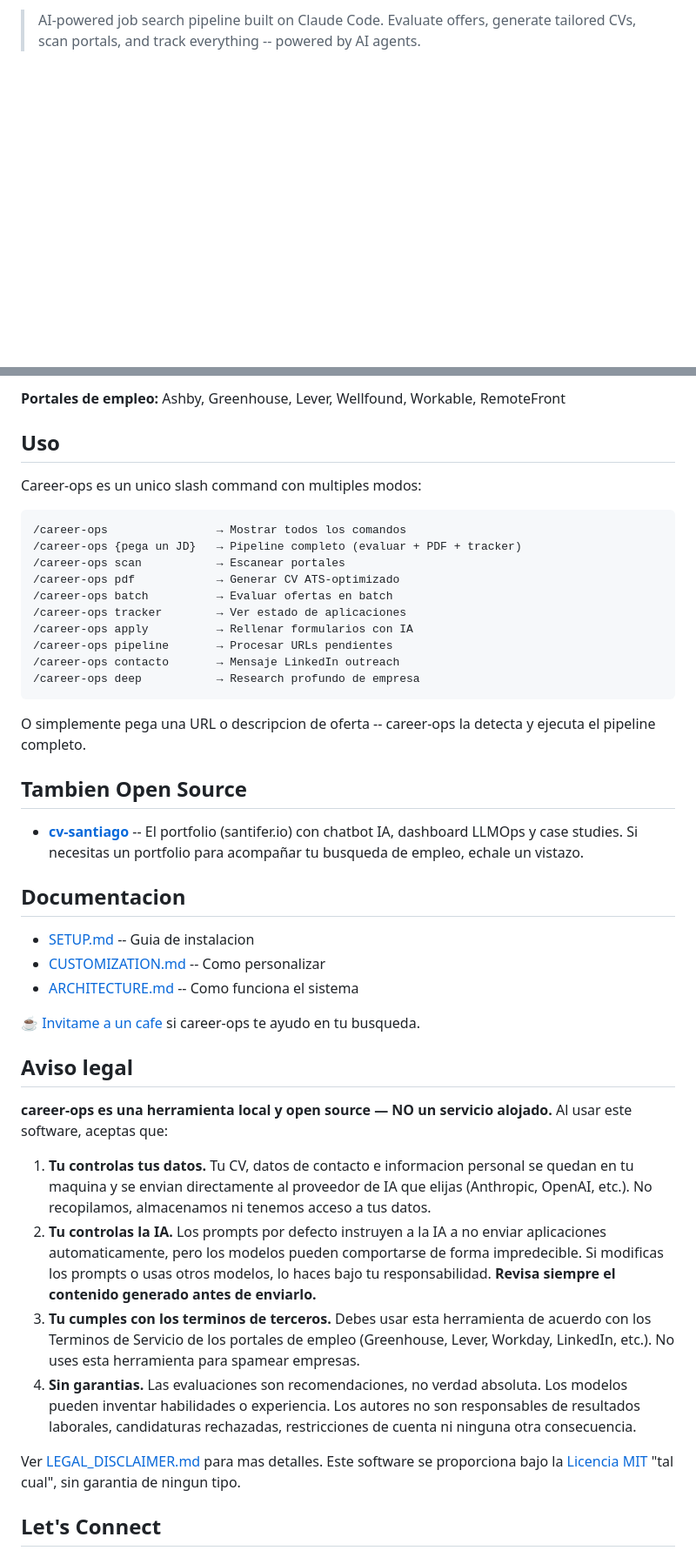
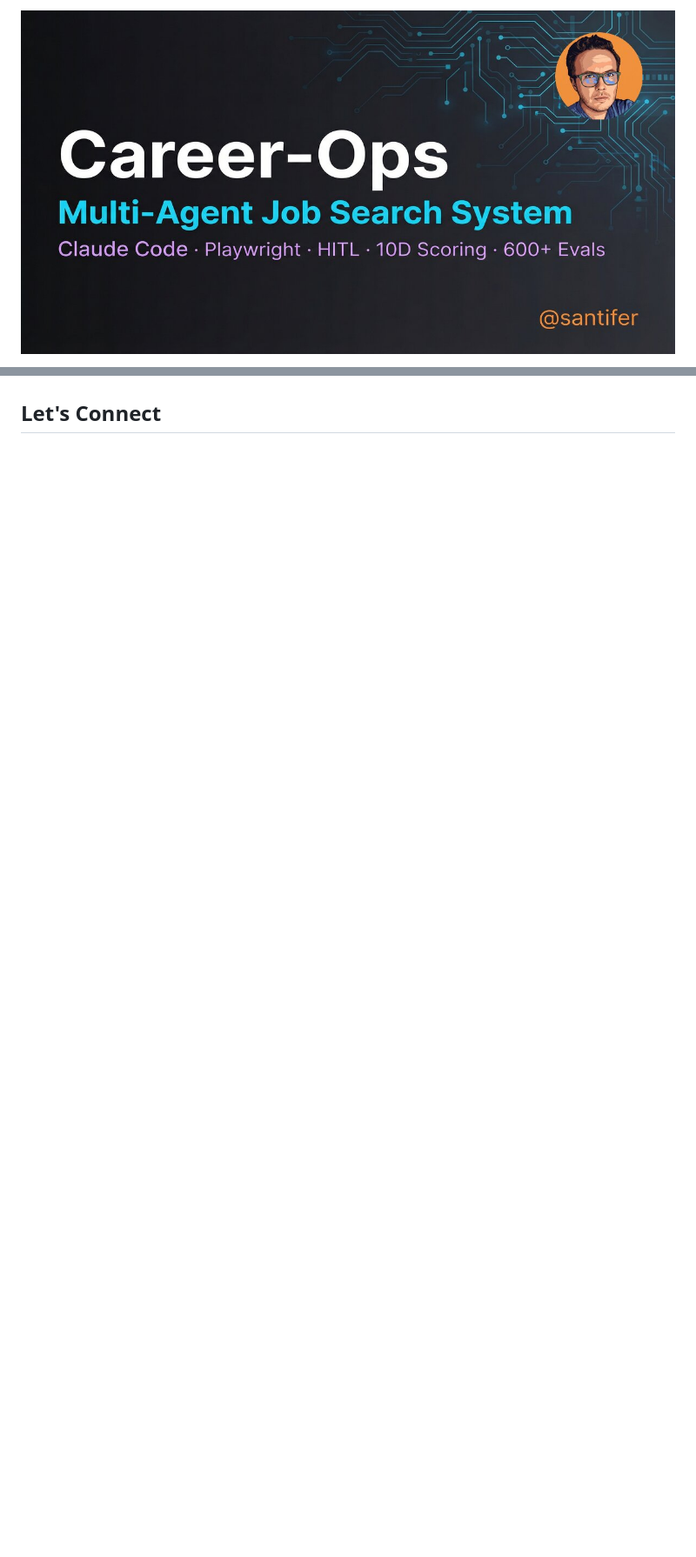
Before and after one commit to anmolsahu2k/career-ops, a Markdown page: README.md, 2 parts joined by grey strips. Shown at 87% size. Rendered like a GitHub page; pictures changed too: docs/hero-banner.jpg (added); blank space fills up the shorter version.

````diff
--- a/README.md
+++ b/README.md
@@ -4,3 +4,5 @@
 
-> AI-powered job search pipeline built on Claude Code. Evaluate offers, generate tailored CVs, scan portals, and track everything -- powered by AI agents.
+<p align="center">
+  <a href="https://x.com/santifer"><img src="docs/hero-banner.jpg" alt="Career-Ops — Multi-Agent Job Search System" width="800"></a>
+</p>
 
@@ -297,47 +260,3 @@ El scanner viene con **45+ empresas** pre-configuradas y **19 queries** en los p
-**Portales de empleo:** Ashby, Greenhouse, Lever, Wellfound, Workable, RemoteFront
-
-## Uso
-
-Career-ops es un unico slash command con multiples modos:
-
-```
-/career-ops                → Mostrar todos los comandos
-/career-ops {pega un JD}   → Pipeline completo (evaluar + PDF + tracker)
-/career-ops scan           → Escanear portales
-/career-ops pdf            → Generar CV ATS-optimizado
-/career-ops batch          → Evaluar ofertas en batch
-/career-ops tracker        → Ver estado de aplicaciones
-/career-ops apply          → Rellenar formularios con IA
-/career-ops pipeline       → Procesar URLs pendientes
-/career-ops contacto       → Mensaje LinkedIn outreach
-/career-ops deep           → Research profundo de empresa
-```
-
-O simplemente pega una URL o descripcion de oferta -- career-ops la detecta y ejecuta el pipeline completo.
-
-## Tambien Open Source
-
-- **[cv-santiago](https://github.com/santifer/cv-santiago)** -- El portfolio (santifer.io) con chatbot IA, dashboard LLMOps y case studies. Si necesitas un portfolio para acompañar tu busqueda de empleo, echale un vistazo.
-
-## Documentacion
-
-- [SETUP.md](docs/SETUP.md) -- Guia de instalacion
-- [CUSTOMIZATION.md](docs/CUSTOMIZATION.md) -- Como personalizar
-- [ARCHITECTURE.md](docs/ARCHITECTURE.md) -- Como funciona el sistema
-
-☕ [Invitame a un cafe](https://buymeacoffee.com/santifer) si career-ops te ayudo en tu busqueda.
-
-## Aviso legal
-
-**career-ops es una herramienta local y open source — NO un servicio alojado.** Al usar este software, aceptas que:
-
-1. **Tu controlas tus datos.** Tu CV, datos de contacto e informacion personal se quedan en tu maquina y se envian directamente al proveedor de IA que elijas (Anthropic, OpenAI, etc.). No recopilamos, almacenamos ni tenemos acceso a tus datos.
-2. **Tu controlas la IA.** Los prompts por defecto instruyen a la IA a no enviar aplicaciones automaticamente, pero los modelos pueden comportarse de forma impredecible. Si modificas los prompts o usas otros modelos, lo haces bajo tu responsabilidad. **Revisa siempre el contenido generado antes de enviarlo.**
-3. **Tu cumples con los terminos de terceros.** Debes usar esta herramienta de acuerdo con los Terminos de Servicio de los portales de empleo (Greenhouse, Lever, Workday, LinkedIn, etc.). No uses esta herramienta para spamear empresas.
-4. **Sin garantias.** Las evaluaciones son recomendaciones, no verdad absoluta. Los modelos pueden inventar habilidades o experiencia. Los autores no son responsables de resultados laborales, candidaturas rechazadas, restricciones de cuenta ni ninguna otra consecuencia.
-
-Ver [LEGAL_DISCLAIMER.md](LEGAL_DISCLAIMER.md) para mas detalles. Este software se proporciona bajo la [Licencia MIT](LICENSE) "tal cual", sin garantia de ningun tipo.
-
 ## Let's Connect
 
 [![Website](https://img.shields.io/badge/santifer.io-000?style=for-the-badge&logo=safari&logoColor=white)](https://santifer.io)
````
Also changed, not shown: other parts of README.md (+36 -74 lines), README.es.md (added, +268 -0 lines).
